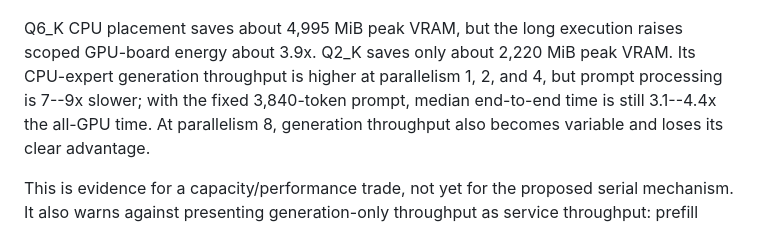
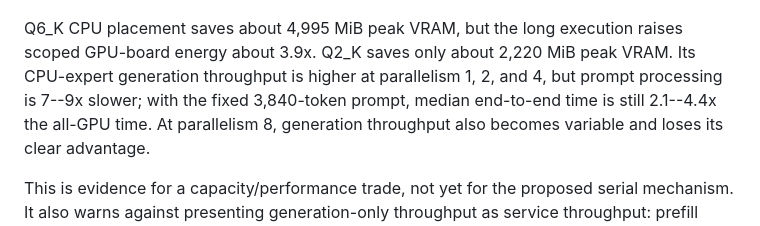
Before and after one commit to sw-ml-study/emufpga, a Markdown page: docs/olmoe-placement-baseline.md, the part around the change. Drawn GitHub-style.

```diff
--- a/docs/olmoe-placement-baseline.md
+++ b/docs/olmoe-placement-baseline.md
@@ -90,7 +90,7 @@ Q6_K CPU placement saves about 4,995 MiB peak VRAM, but the long execution
 raises scoped GPU-board energy about 3.9x. Q2_K saves only about 2,220 MiB peak
 VRAM. Its CPU-expert generation throughput is higher at parallelism 1, 2, and
 4, but prompt processing is 7--9x slower; with the fixed 3,840-token prompt,
-median end-to-end time is still 3.1--4.4x the all-GPU time. At parallelism 8,
+median end-to-end time is still 2.1--4.4x the all-GPU time. At parallelism 8,
 generation throughput also becomes variable and loses its clear advantage.
 
 This is evidence for a capacity/performance trade, not yet for the proposed
```
Also changed, not shown: docs/claim-scorecard.md (+12 -5 lines).
